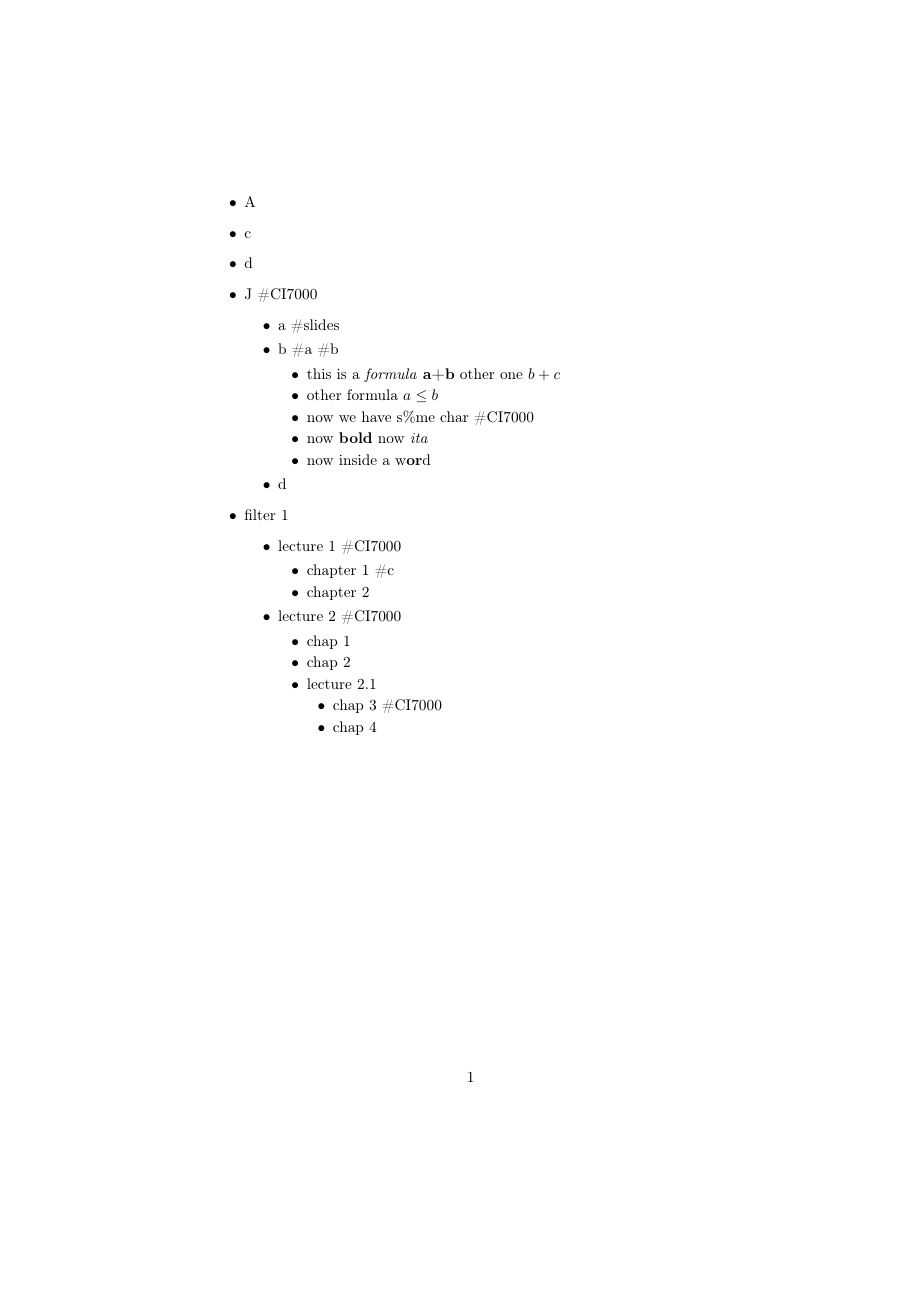
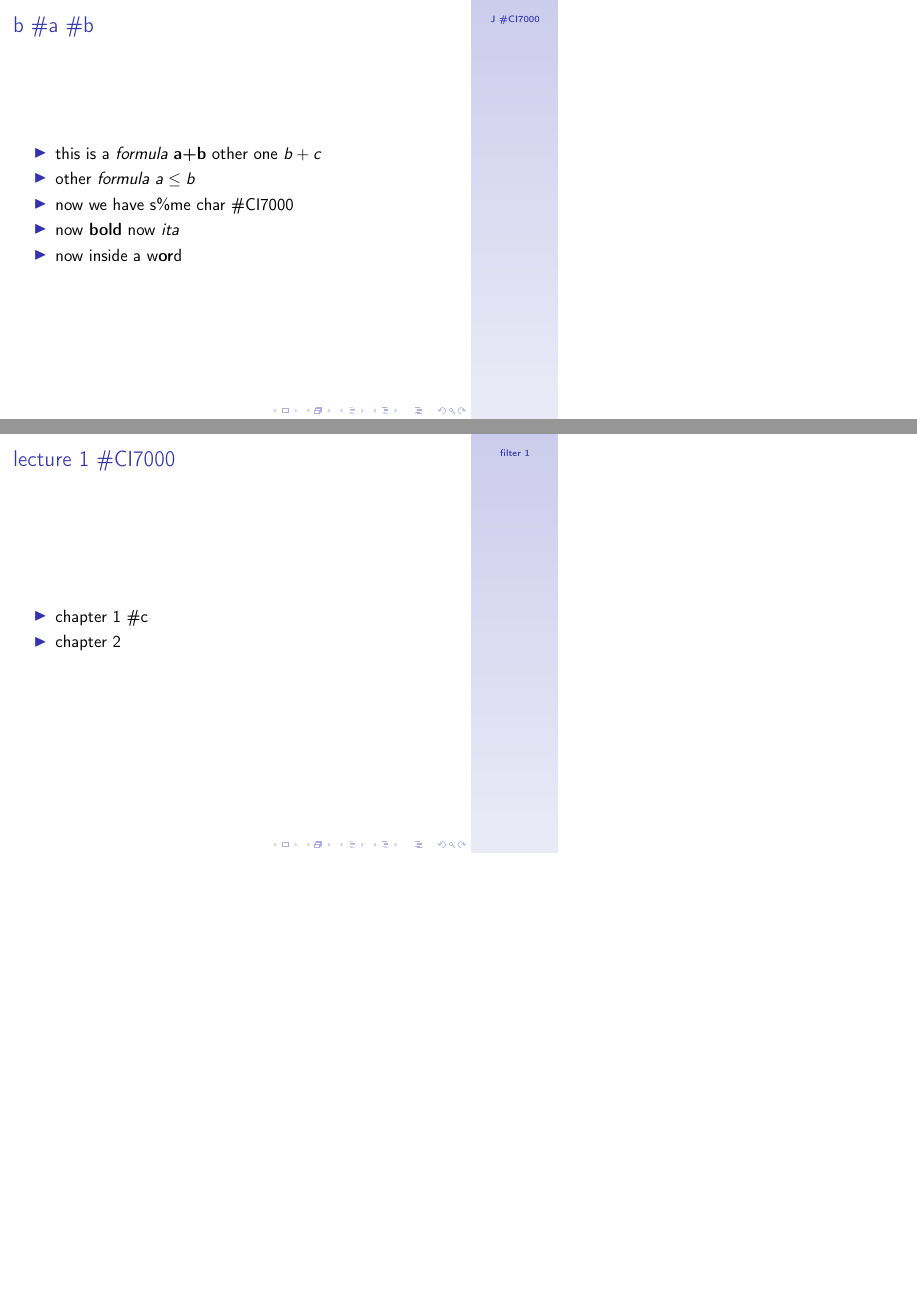
Before and after one commit to epfluegel/outline-convert, LaTeX slides (forest_beamer.tex): the whole page before the commit and pages 6 and 9 of 10 after it, the two joined at a grey line, the shorter picture padded with empty space. Compiled offline with pdfLaTeX.

Commit message:
italic syntax fixed

```diff
--- a/forest_beamer.tex
+++ b/forest_beamer.tex
@@ -1,15 +1,17 @@
-\documentclass{article}
+\documentclass{beamer}
+\usepackage[T1]{fontenc}
+\usepackage{graphicx}
+\usetheme{Goettingen}
 \usepackage{enumitem}
-\usepackage[T1]{fontenc}
-\begin{document}
 \newlist{tree}{itemize}{10}
 \setlistdepth{10}
-\setlist[tree]{label=\textbullet}
-\begin{tree}
-\item A
-\item c
-\item d
-\item J \#CI7000
-\begin{tree}
-\item a \#slides
-\item b \#a \#b
+\setlist[tree]{label=\usebeamercolor[fg]{itemize item}\usebeamertemplate{itemize item}}
+\definecolor{links}{HTML}{2A1B81}
+\hypersetup{colorlinks,linkcolor=,urlcolor=links}
+\title{A}
+\date{\today}
+\AtBeginSection[]
+{
+  \begin{frame}<beamer>{Outline}
+      \tableofcontents[currentsection, currentsubsection]
+  \end{frame}
@@ -16,12 +37,9 @@
+\begin{frame}{b \#a \#b}
 \begin{tree}
   \item this is a \textit{formula} $\textbf{a+b}$ other one $ b+c $
-  \item other formula $a \le b$
+  \item other \textit{formula} $a \le b$
   \item now we have s\%me char \#CI7000
   \item now \textbf{bold} now \textit{ita}
   \item now inside a w\textbf{or}d
 \end{tree}
-\item d
-\end{tree}
-\item filter 1
-\begin{tree}
-\item lecture 1 \#CI7000
+\end{frame}
@@ -28,12 +52,14 @@
+\begin{frame}{lecture 1 \#CI7000}
 \begin{tree}
   \item chapter 1 \#c
   \item chapter 2
 \end{tree}
-\item lecture 2 \#CI7000
+\end{frame}
+\begin{frame}{lecture 2 \#CI7000}
 \begin{tree}
   \item chap 1
   \item chap 2
   \item lecture 2.1
-\begin{tree}
+  \begin{tree}
     \item chap 3 \#CI7000
     \item chap 4
@@ -40,5 +67,3 @@
 \end{tree}
-\end{tree}
-\end{tree}
-\end{tree}
+\end{frame}
 \end{document}
```
Also changed, not shown: forest_beamer.tex (26 more changed lines), 2 other files.
